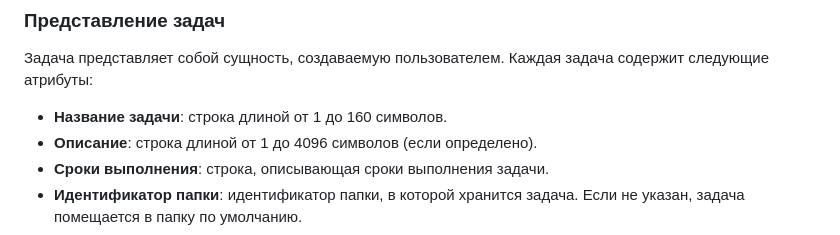
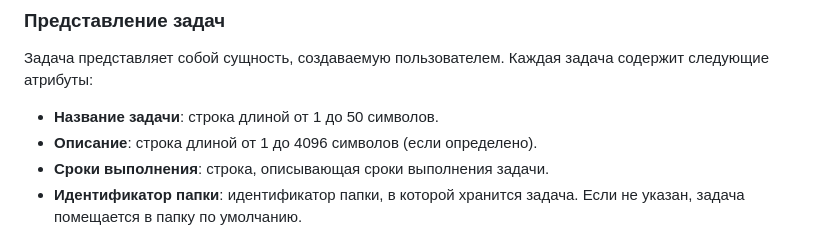
Before and after one commit to SimplyUser7508/myRep7508, a Markdown page: docs/tech-requirements.md, the part around the change. GitHub-like rendering.

```diff
--- a/docs/tech-requirements.md
+++ b/docs/tech-requirements.md
@@ -95,7 +95,7 @@
 ### Представление задач
 
 Задача представляет собой сущность, создаваемую пользователем. Каждая задача содержит следующие атрибуты:
-- **Название задачи**: строка длиной от 1 до 160 символов.
+- **Название задачи**: строка длиной от 1 до 50 символов.
 - **Описание**: строка длиной от 1 до 4096 символов (если определено).
 - **Сроки выполнения**: строка, описывающая сроки выполнения задачи.
 - **Идентификатор папки**: идентификатор папки, в которой хранится задача. Если не указан, задача помещается в папку по умолчанию.
```
